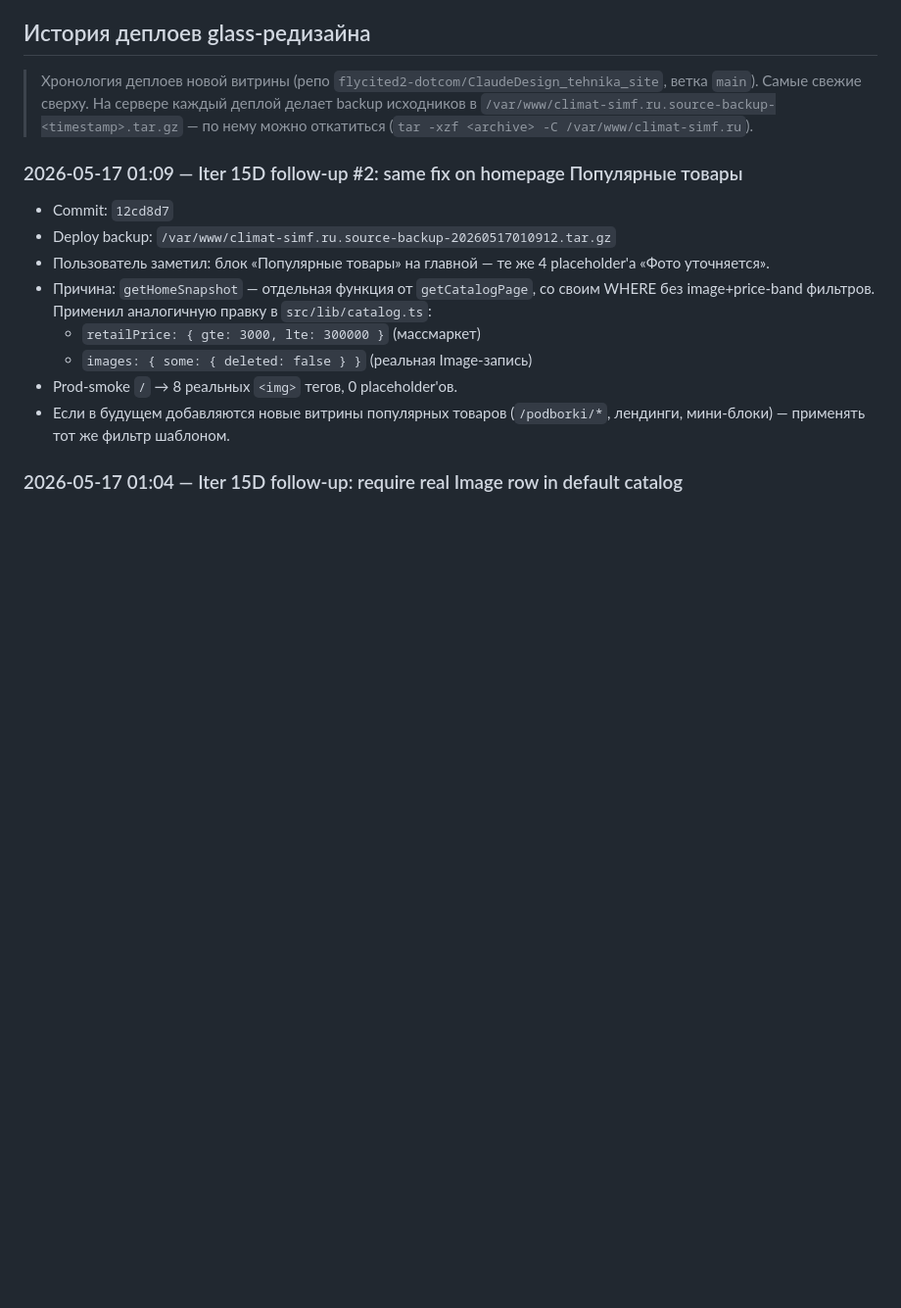
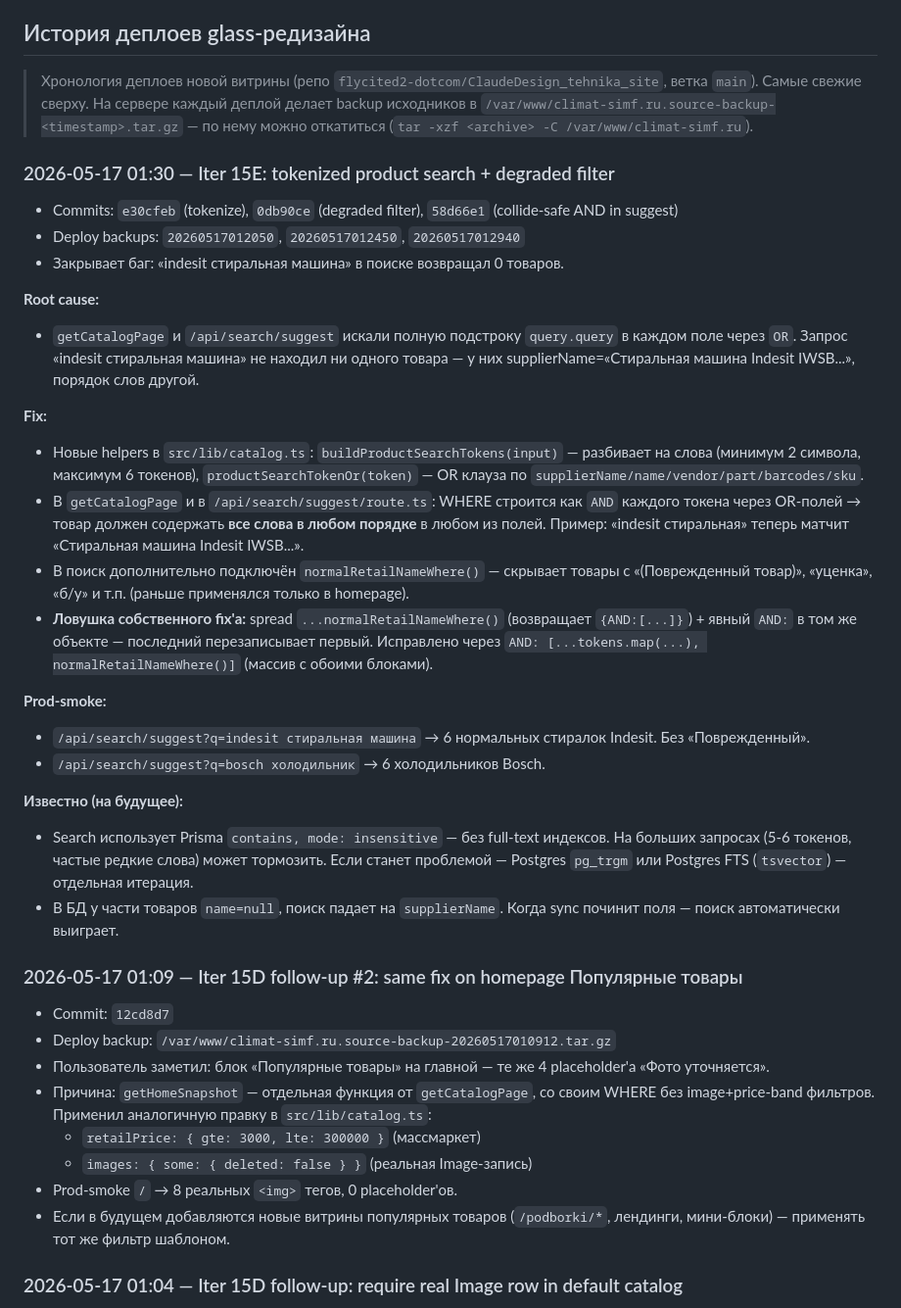
Before and after one commit to flycited2-dotcom/ClaudeDesign_tehnika_site, a Markdown page: web-store/HANDOFF.md, the part around the change. Shown at 98% size. Rendered like a GitHub page; blank space fills up the shorter version.

Commit message:
docs: HANDOFF for Iter 15E (tokenized search + degraded filter)

```diff
--- a/web-store/HANDOFF.md
+++ b/web-store/HANDOFF.md
@@ -23,6 +23,29 @@
 > ветка `main`). Самые свежие сверху. На сервере каждый деплой делает backup
 > исходников в `/var/www/climat-simf.ru.source-backup-<timestamp>.tar.gz` —
 > по нему можно откатиться (`tar -xzf <archive> -C /var/www/climat-simf.ru`).
+
+### 2026-05-17 01:30 — Iter 15E: tokenized product search + degraded filter
+
+- Commits: `e30cfeb` (tokenize), `0db90ce` (degraded filter), `58d66e1` (collide-safe AND in suggest)
+- Deploy backups: `20260517012050`, `20260517012450`, `20260517012940`
+- Закрывает баг: «indesit стиральная машина» в поиске возвращал 0 товаров.
+
+**Root cause:**
+- `getCatalogPage` и `/api/search/suggest` искали полную подстроку `query.query` в каждом поле через `OR`. Запрос «indesit стиральная машина» не находил ни одного товара — у них supplierName=«Стиральная машина Indesit IWSB...», порядок слов другой.
+
+**Fix:**
+- Новые helpers в `src/lib/catalog.ts`: `buildProductSearchTokens(input)` — разбивает на слова (минимум 2 символа, максимум 6 токенов), `productSearchTokenOr(token)` — OR клауза по `supplierName/name/vendor/part/barcodes/sku`.
+- В `getCatalogPage` и в `/api/search/suggest/route.ts`: WHERE строится как `AND` каждого токена через OR-полей → товар должен содержать **все слова в любом порядке** в любом из полей. Пример: «indesit стиральная» теперь матчит «Стиральная машина Indesit IWSB...».
+- В поиск дополнительно подключён `normalRetailNameWhere()` — скрывает товары с «(Поврежденный товар)», «уценка», «б/у» и т.п. (раньше применялся только в homepage).
+- **Ловушка собственного fix'а:** spread `...normalRetailNameWhere()` (возвращает `{AND:[...]}`) + явный `AND:` в том же объекте — последний перезаписывает первый. Исправлено через `AND: [...tokens.map(...), normalRetailNameWhere()]` (массив с обоими блоками).
+
+**Prod-smoke:**
+- `/api/search/suggest?q=indesit стиральная машина` → 6 нормальных стиралок Indesit. Без «Поврежденный».
+- `/api/search/suggest?q=bosch холодильник` → 6 холодильников Bosch.
+
+**Известно (на будущее):**
+- Search использует Prisma `contains, mode: insensitive` — без full-text индексов. На больших запросах (5-6 токенов, частые редкие слова) может тормозить. Если станет проблемой — Postgres `pg_trgm` или Postgres FTS (`tsvector`) — отдельная итерация.
+- В БД у части товаров `name=null`, поиск падает на `supplierName`. Когда sync починит поля — поиск автоматически выиграет.
 
 ### 2026-05-17 01:09 — Iter 15D follow-up #2: same fix on homepage Популярные товары
 
```
